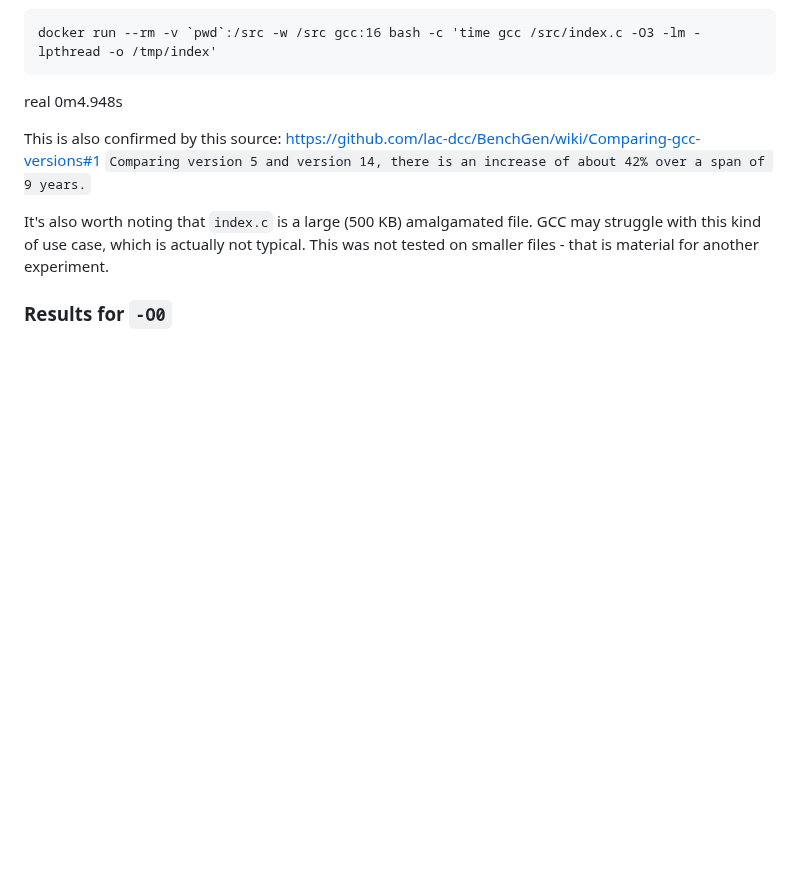
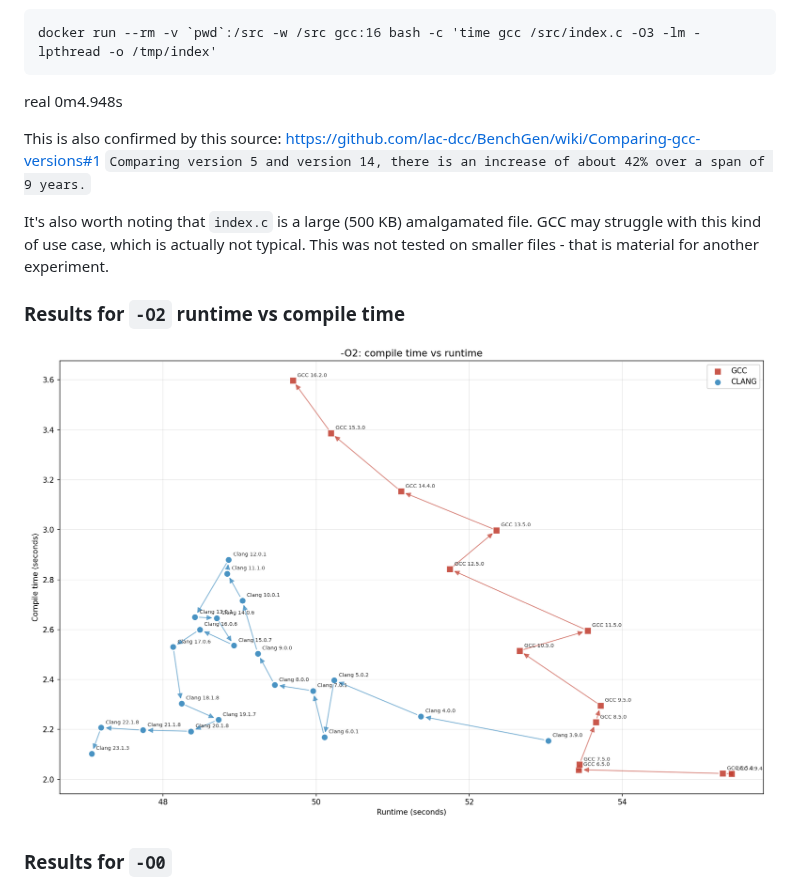
Before and after one commit to kostya/index-c, a Markdown page: README.md, the part around the change. Drawn GitHub-style; pictures changed too: experiment/plot6.png (added); blank space fills up the shorter version.

Commit message:
add new plot

```diff
--- a/README.md
+++ b/README.md
@@ -82,6 +82,10 @@ This is also confirmed by this source: https://github.com/lac-dcc/BenchGen/wiki/
 
 It's also worth noting that `index.c` is a large (500 KB) amalgamated file. GCC may struggle with this kind of use case, which is actually not typical. This was not tested on smaller files - that is material for another experiment.
 
+### Results for `-O2` runtime vs compile time
+
+![plot](experiment/plot6.png)
+
 ### Results for `-O0`
 
 ![plot](experiment/plot2_runtime.png)
```
Also changed, not shown: 1 other file.
